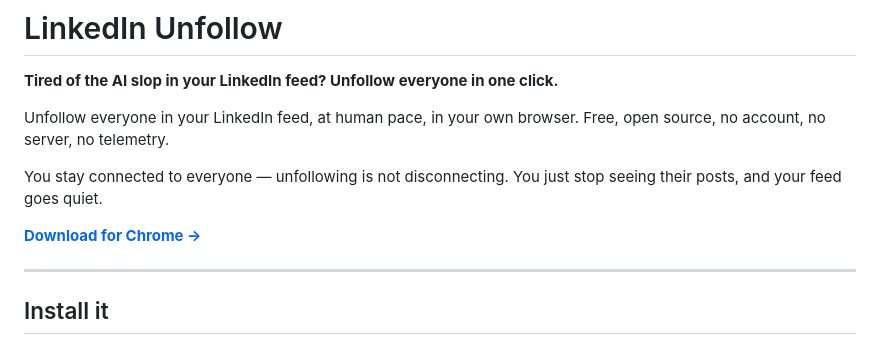
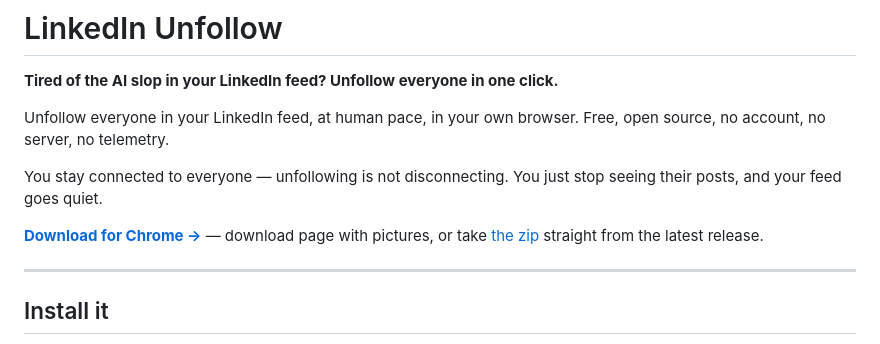
Before and after one commit to OpenRecruiterTools/linkedin-unfollow, a Markdown page: README.md, the part around the change. GitHub-like rendering.

Commit message:
docs: formatix.ai/unfollow is the download page
Co-Authored-By: Claude Fable 5.1 <noreply@anthropic.com>
Claude-Session: https://claude.ai/code/session_01LHVXwVjh9fnsduPjsrtdNq

```diff
--- a/README.md
+++ b/README.md
@@ -8,7 +8,8 @@ Free, open source, no account, no server, no telemetry.
 You stay connected to everyone — unfollowing is not disconnecting. You just stop
 seeing their posts, and your feed goes quiet.
 
-[**Download for Chrome →**](https://github.com/OpenRecruiterTools/linkedin-unfollow/releases/latest/download/linkedin-unfollow.zip)
+[**Download for Chrome →**](https://formatix.ai/unfollow) — download page with pictures, or take
+[the zip](https://github.com/OpenRecruiterTools/linkedin-unfollow/releases/latest/download/linkedin-unfollow.zip) straight from the latest release.
 
 ---
 
```
